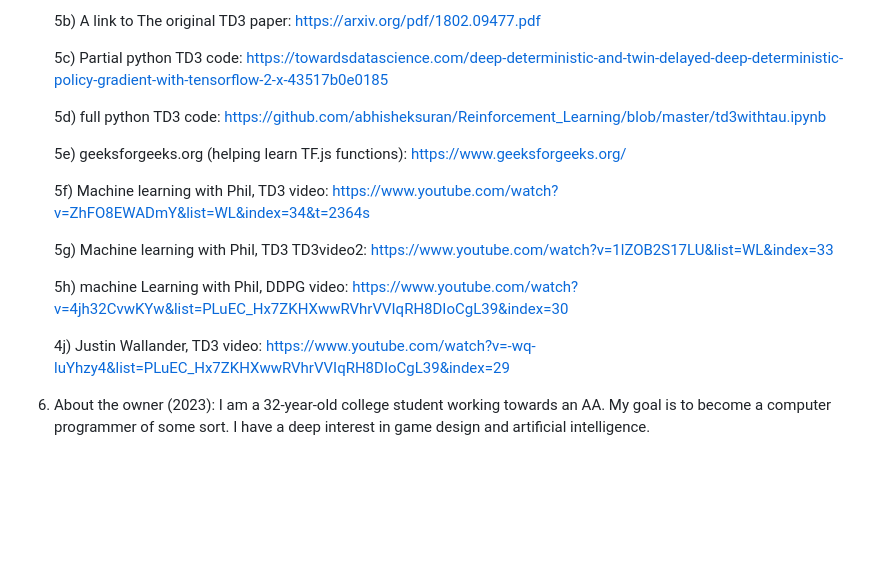
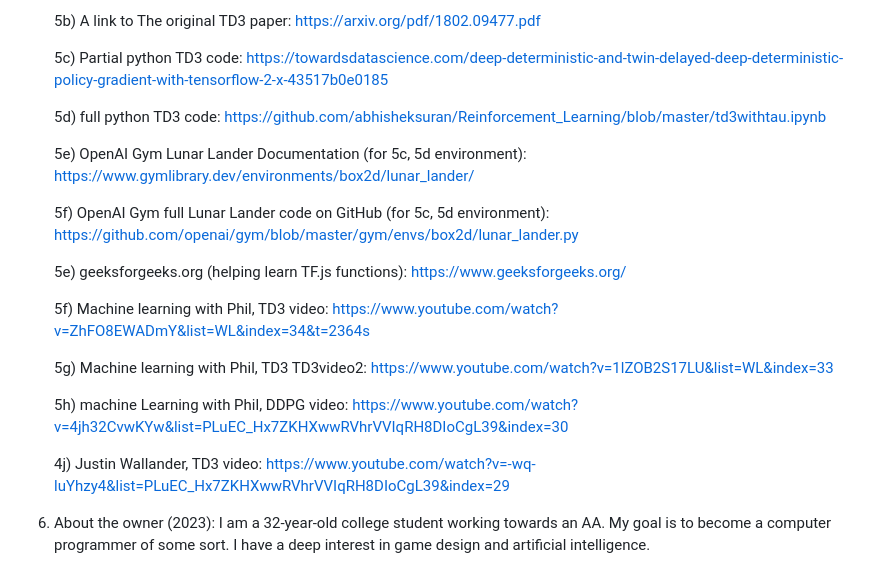
Before and after one commit to CloudZero2049/TD3-TensorFlowJS, a Markdown page: README.md, the part around the change. Drawn GitHub-style; blank space fills up the shorter version.

Commit message:
Update (added environment resources) README.md
added resources for Lunar Lander from OpenAI Gym, which was used as the environment for the python code in 5c) and 5d).

```diff
--- a/README.md
+++ b/README.md
@@ -24,6 +24,10 @@
 
 	5d) full python TD3 code: https://github.com/abhisheksuran/Reinforcement_Learning/blob/master/td3withtau.ipynb
 
+ 	5e) OpenAI Gym Lunar Lander Documentation (for 5c, 5d environment): https://www.gymlibrary.dev/environments/box2d/lunar_lander/
+
+   	5f) OpenAI Gym full Lunar Lander code on GitHub (for 5c, 5d environment): https://github.com/openai/gym/blob/master/gym/envs/box2d/lunar_lander.py
+
 	5e) geeksforgeeks.org (helping learn TF.js functions): https://www.geeksforgeeks.org/
 
 	5f) Machine learning with Phil, TD3 video: https://www.youtube.com/watch?v=ZhFO8EWADmY&list=WL&index=34&t=2364s
@@ -34,4 +38,4 @@
 
 	4j) Justin Wallander, TD3 video: https://www.youtube.com/watch?v=-wq-luYhzy4&list=PLuEC_Hx7ZKHXwwRVhrVVIqRH8DIoCgL39&index=29
 
-6) About the owner (2023): I am a 32-year-old college student working towards an AA. My goal is to become a computer programmer of some sort. I have a deep interest in game design and artificial intelligence.
+7) About the owner (2023): I am a 32-year-old college student working towards an AA. My goal is to become a computer programmer of some sort. I have a deep interest in game design and artificial intelligence.
```
